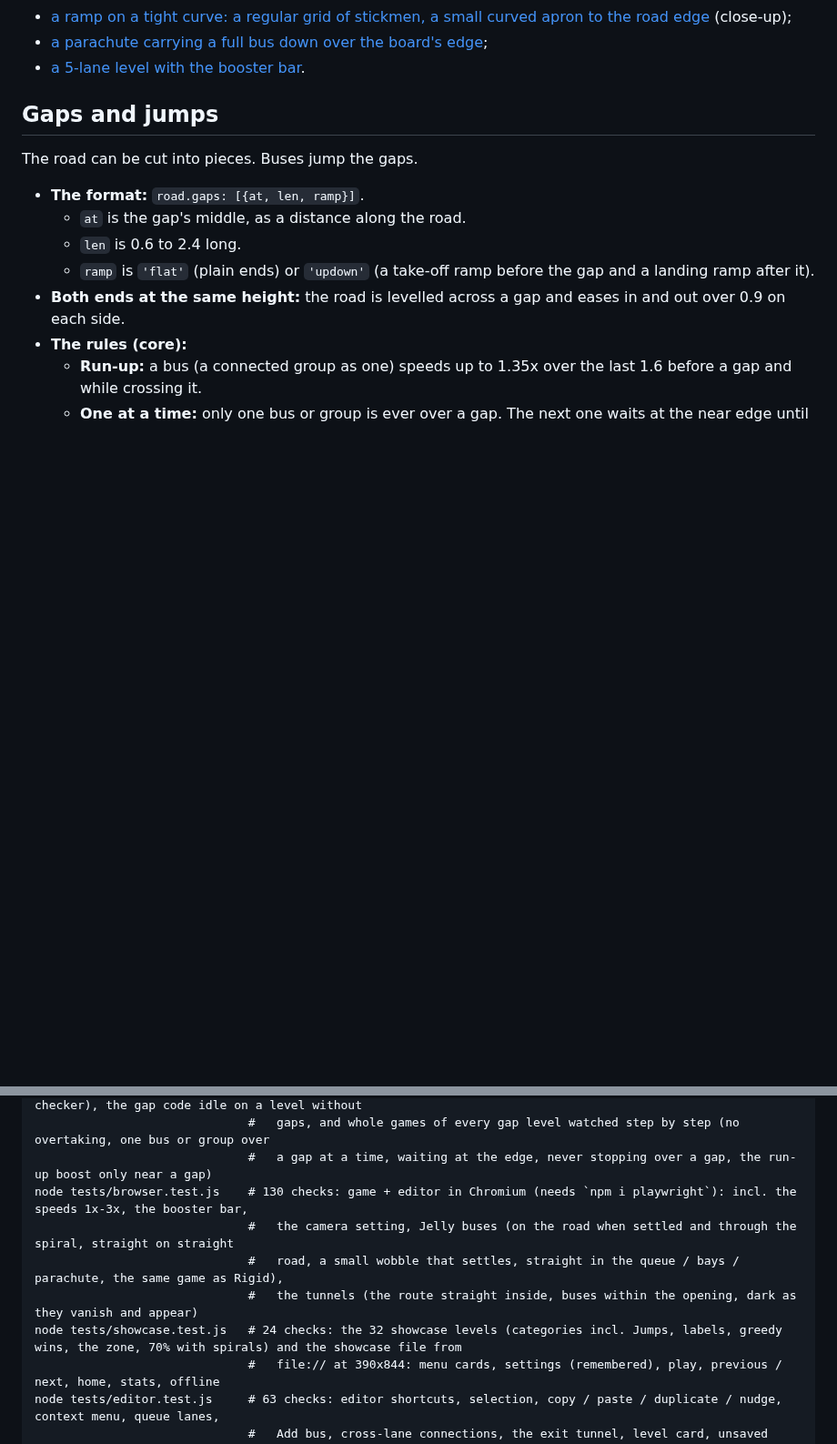
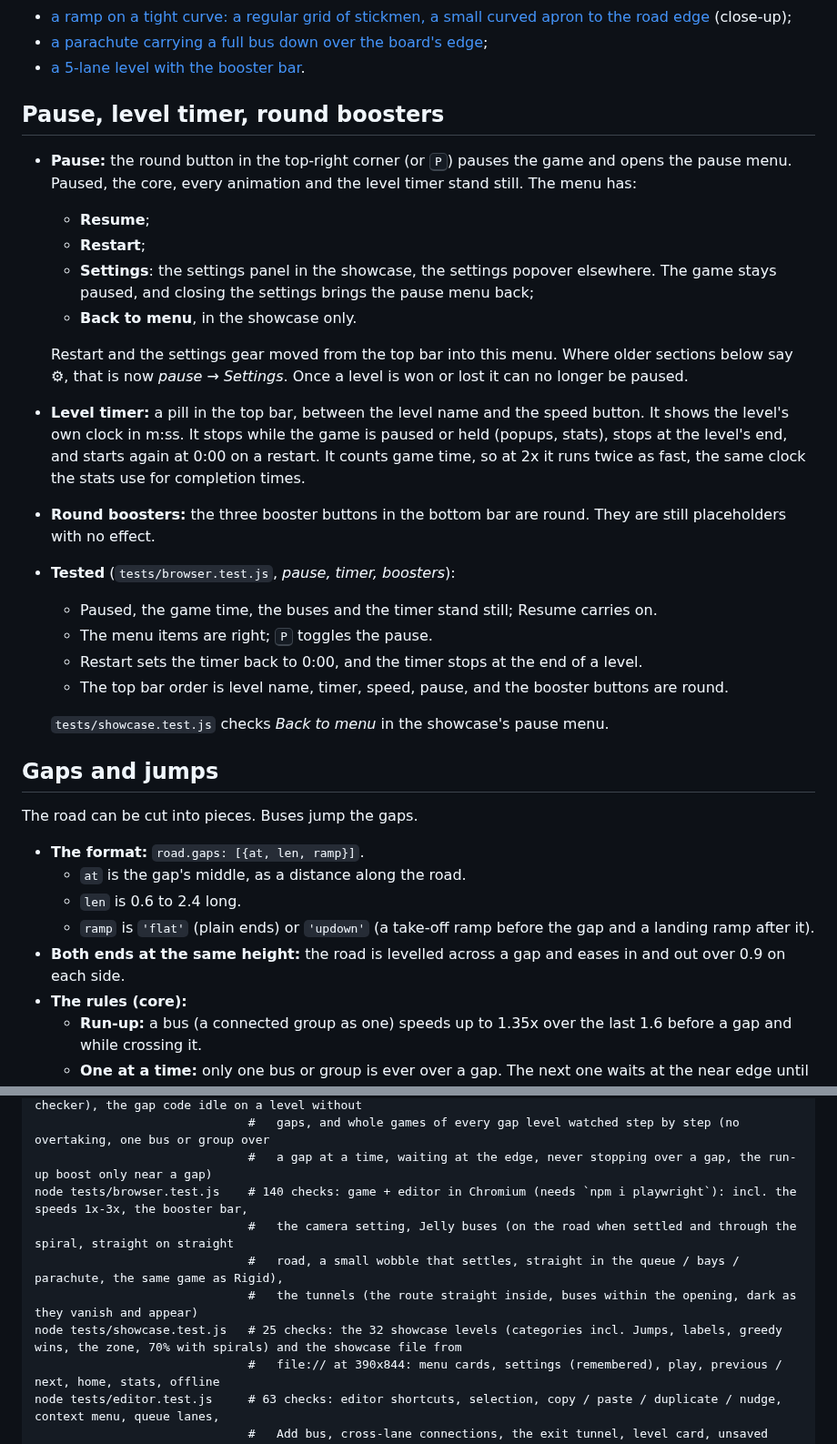
Before and after one commit to bhanyagici/Prototype1, a Markdown page: match-express/README.md, 2 parts joined by grey strips. Shown at 91% size. Drawn GitHub-style; blank space fills up the shorter version.

```diff
--- a/match-express/README.md
+++ b/match-express/README.md
@@ -30,6 +30,34 @@ update* and *Showcase update*). **Editor:** `dist/match-express-editor.html`. Sc
 - [a ramp on a tight curve: a regular grid of stickmen, a small curved apron to the road edge](screenshots/ramp-curve-390.png) (close-up);
 - [a parachute carrying a full bus down over the board's edge](screenshots/parachute-edge-390.png);
 - [a 5-lane level with the booster bar](screenshots/five-lanes-bar-390.png).
+
+## Pause, level timer, round boosters
+
+- **Pause:** the round button in the top-right corner (or <kbd>P</kbd>) pauses the game and
+  opens the pause menu. Paused, the core, every animation and the level timer stand still.
+  The menu has:
+  - **Resume**;
+  - **Restart**;
+  - **Settings**: the settings panel in the showcase, the settings popover elsewhere. The
+    game stays paused, and closing the settings brings the pause menu back;
+  - **Back to menu**, in the showcase only.
+
+  Restart and the settings gear moved from the top bar into this menu. Where older sections
+  below say ⚙, that is now *pause → Settings*. Once a level is won or lost it can no longer
+  be paused.
+- **Level timer:** a pill in the top bar, between the level name and the speed button. It
+  shows the level's own clock in m:ss. It stops while the game is paused or held (popups,
+  stats), stops at the level's end, and starts again at 0:00 on a restart. It counts game
+  time, so at 2x it runs twice as fast, the same clock the stats use for completion times.
+- **Round boosters:** the three booster buttons in the bottom bar are round. They are
+  still placeholders with no effect.
+- **Tested** (`tests/browser.test.js`, *pause, timer, boosters*):
+  - Paused, the game time, the buses and the timer stand still; Resume carries on.
+  - The menu items are right; <kbd>P</kbd> toggles the pause.
+  - Restart sets the timer back to 0:00, and the timer stops at the end of a level.
+  - The top bar order is level name, timer, speed, pause, and the booster buttons are round.
+
+  `tests/showcase.test.js` checks *Back to menu* in the showcase's pause menu.
 
 ## Gaps and jumps
 
@@ -1434,11 +1462,11 @@ node tests/ramps.test.js      # 21 checks: every ramp of every level (built-in,
 node tests/gaps.test.js       # 70 checks: road gaps (format, level ends, no pillar under a gap, the checker), the gap code idle on a level without
                               #   gaps, and whole games of every gap level watched step by step (no overtaking, one bus or group over
                               #   a gap at a time, waiting at the edge, never stopping over a gap, the run-up boost only near a gap)
-node tests/browser.test.js    # 130 checks: game + editor in Chromium (needs `npm i playwright`): incl. the speeds 1x-3x, the booster bar,
+node tests/browser.test.js    # 140 checks: game + editor in Chromium (needs `npm i playwright`): incl. the speeds 1x-3x, the booster bar,
                               #   the camera setting, Jelly buses (on the road when settled and through the spiral, straight on straight
                               #   road, a small wobble that settles, straight in the queue / bays / parachute, the same game as Rigid),
                               #   the tunnels (the route straight inside, buses within the opening, dark as they vanish and appear)
-node tests/showcase.test.js   # 24 checks: the 32 showcase levels (categories incl. Jumps, labels, greedy wins, the zone, 70% with spirals) and the showcase file from
+node tests/showcase.test.js   # 25 checks: the 32 showcase levels (categories incl. Jumps, labels, greedy wins, the zone, 70% with spirals) and the showcase file from
                               #   file:// at 390x844: menu cards, settings (remembered), play, previous / next, home, stats, offline
 node tests/editor.test.js     # 63 checks: editor shortcuts, selection, copy / paste / duplicate / nudge, context menu, queue lanes,
                               #   Add bus, cross-lane connections, the exit tunnel, level card, unsaved dot, drafts, empty states
```
Also changed, not shown: match-express/screenshots/pack-all-complete.png, match-express/screenshots/pack-level-1.png, match-express/screenshots/pack-level-complete.png, 11 other files.
